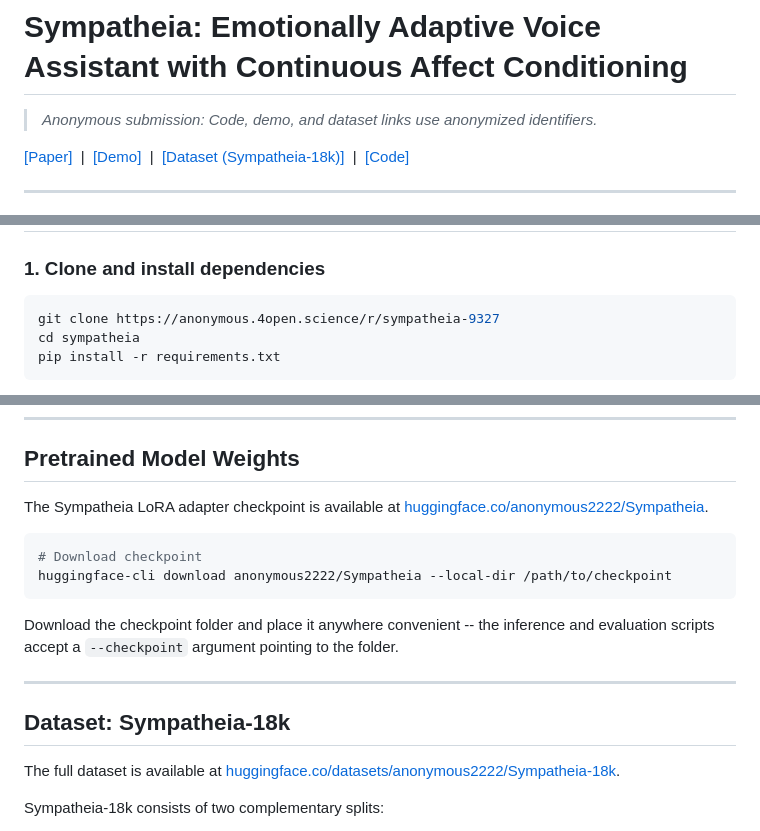
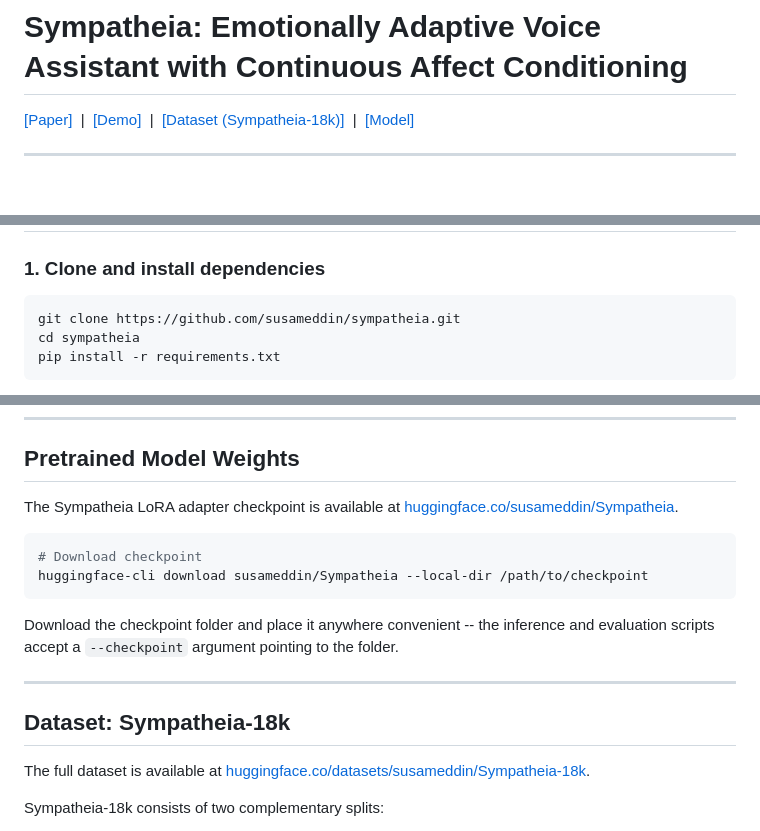
Before and after one commit to susameddin/sympatheia, a Markdown page: README.md, 3 parts joined by grey strips. GitHub-like rendering; blank space fills up the shorter version.

Commit message:
Fix links and references in README.md
Updated links to point to the main repository and dataset, and corrected the paper reference.

````diff
--- a/README.md
+++ b/README.md
@@ -1,8 +1,6 @@
 # Sympatheia: Emotionally Adaptive Voice Assistant with Continuous Affect Conditioning
 
-> *Anonymous submission: Code, demo, and dataset links use anonymized identifiers.*
-
-[[Paper]](sympatheia_neurips_2026.pdf) &nbsp;|&nbsp; [[Demo]](https://anonymous.4open.science/w/sympatheia-9327/) &nbsp;|&nbsp; [[Dataset (Sympatheia-18k)]](https://huggingface.co/datasets/anonymous2222/Sympatheia-18k) &nbsp;|&nbsp; [[Code]](https://anonymous.4open.science/r/sympatheia-9327)
+[[Paper]](sympatheia.pdf) &nbsp;|&nbsp; [[Demo]](https://susameddin.github.io/sympatheia/) &nbsp;|&nbsp; [[Dataset (Sympatheia-18k)]](https://huggingface.co/datasets/susameddin/Sympatheia-18k) &nbsp;|&nbsp; [[Model]](https://github.com/susameddin/sympatheia)
 
 ---
 
@@ -17,7 +15,7 @@ Sympatheia is a speech-to-speech empathetic dialogue framework that conditions r
 ### 1. Clone and install dependencies
 
 ```bash
-git clone https://anonymous.4open.science/r/sympatheia-9327
+git clone https://github.com/susameddin/sympatheia.git
 cd sympatheia
 pip install -r requirements.txt
 ```
@@ -49,11 +47,11 @@ python -c "from transformers import AutoModel; AutoModel.from_pretrained('THUDM/
 
 ## Pretrained Model Weights
 
-The Sympatheia LoRA adapter checkpoint is available at [huggingface.co/anonymous2222/Sympatheia](https://huggingface.co/anonymous2222/Sympatheia).
+The Sympatheia LoRA adapter checkpoint is available at [huggingface.co/susameddin/Sympatheia](https://huggingface.co/susameddin/Sympatheia).
 
 ```bash
 # Download checkpoint
-huggingface-cli download anonymous2222/Sympatheia --local-dir /path/to/checkpoint
+huggingface-cli download susameddin/Sympatheia --local-dir /path/to/checkpoint
 ```
 
 Download the checkpoint folder and place it anywhere convenient -- the inference and evaluation scripts accept a `--checkpoint` argument pointing to the folder.
@@ -62,7 +60,7 @@ Download the checkpoint folder and place it anywhere convenient -- the inference
 
 ## Dataset: Sympatheia-18k
 
-The full dataset is available at [huggingface.co/datasets/anonymous2222/Sympatheia-18k](https://huggingface.co/datasets/anonymous2222/Sympatheia-18k).
+The full dataset is available at [huggingface.co/datasets/susameddin/Sympatheia-18k](https://huggingface.co/datasets/susameddin/Sympatheia-18k).
 
 Sympatheia-18k consists of two complementary splits:
 
````
Also changed, not shown: other parts of README.md (+1 -1 lines).
